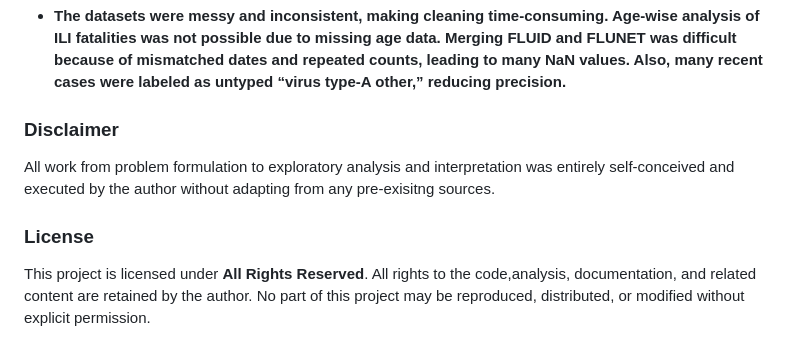
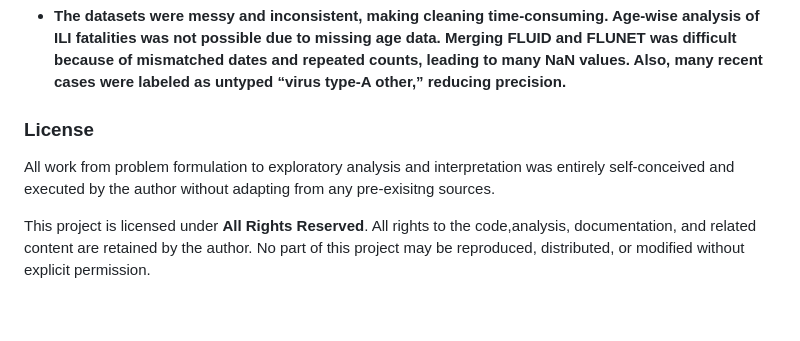
Before and after one commit to Niranchana44/Influenza_Comprehensive_Analysis, a Markdown page: README.md, the part around the change. Rendered like a GitHub page; blank space fills up the shorter version.

```diff
--- a/README.md
+++ b/README.md
@@ -46,10 +46,9 @@ The datasets are obtained from the **World Health Organization (WHO)**:
 - **The datasets were messy and inconsistent, making cleaning time-consuming. Age-wise analysis of ILI fatalities was not possible due to missing age data. Merging FLUID and FLUNET was difficult because of mismatched dates and repeated counts, leading to many NaN values. Also, many recent cases were labeled as untyped “virus type-A other,” reducing precision.**
 
 
-### Disclaimer
+### License
 All work  from problem formulation to exploratory analysis and interpretation  was entirely self-conceived and executed by the author without adapting from any pre-exisitng sources.
 
-### License
 This project is licensed under **All Rights Reserved**. All rights to the code,analysis, documentation, and related content are retained by the author. No part of this project may be reproduced, distributed, or modified without explicit permission.
 
 For permissions or inquiries, contact: **niranchanar.07@gmail.com**
```
